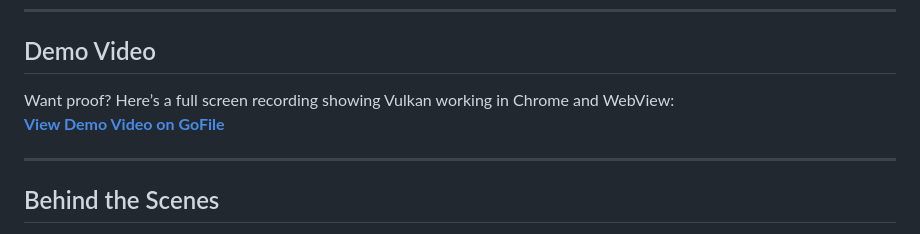
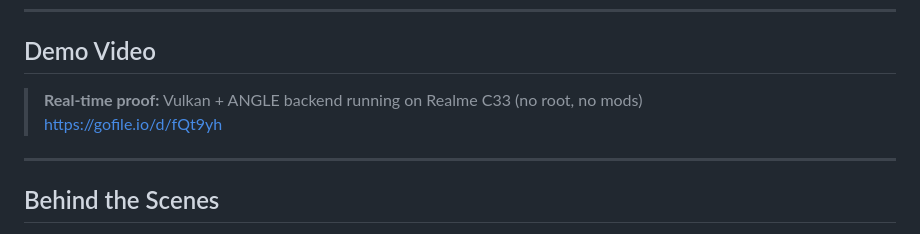
Before and after one commit to Rhaditbhule92/Bypass-ANGLE-Vulkan, a Markdown page: README.md, the part around the change. Drawn GitHub-style.

```diff
--- a/README.md
+++ b/README.md
@@ -127,8 +127,8 @@ Look for the following confirmations:
 
 ## Demo Video
 
-Want proof? Here’s a full screen recording showing Vulkan working in Chrome and WebView:
-**[View Demo Video on GoFile](https://gofile.io/d/fQt9yh)**
+> **Real-time proof:** Vulkan + ANGLE backend running on Realme C33 (no root, no mods)
+> [https://gofile.io/d/fQt9yh](https://gofile.io/d/fQt9yh)
 
 ---
 
```
